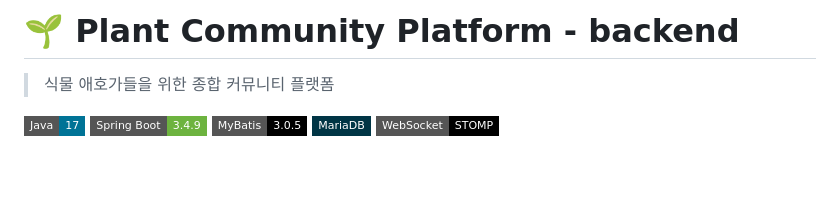
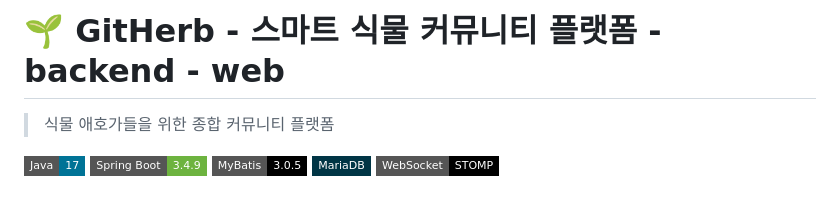
Before and after one commit to yoojisu90/dev-archive, a Markdown page: team/backend_plant_comunity/README.md, the part around the change. Drawn GitHub-style; badges without logos; blank space fills up the shorter version.

```diff
--- a/team/backend_plant_comunity/README.md
+++ b/team/backend_plant_comunity/README.md
@@ -1,4 +1,4 @@
-# 🌱 Plant Community Platform - backend
+# 🌱 GitHerb - 스마트 식물 커뮤니티 플랫폼 - backend - web
 
 > 식물 애호가들을 위한 종합 커뮤니티 플랫폼
 
```
